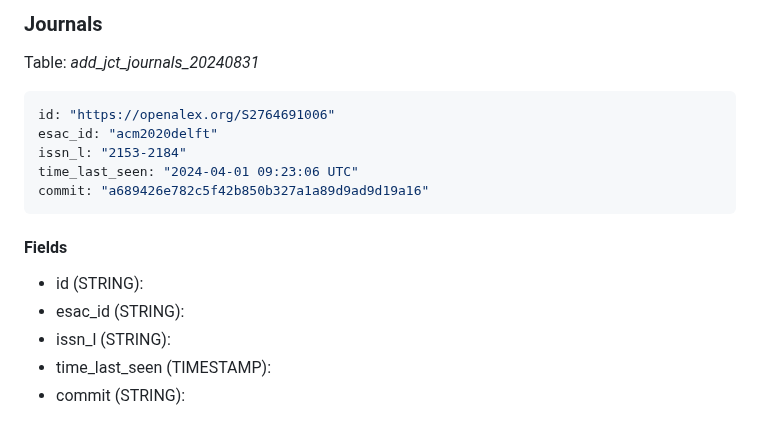
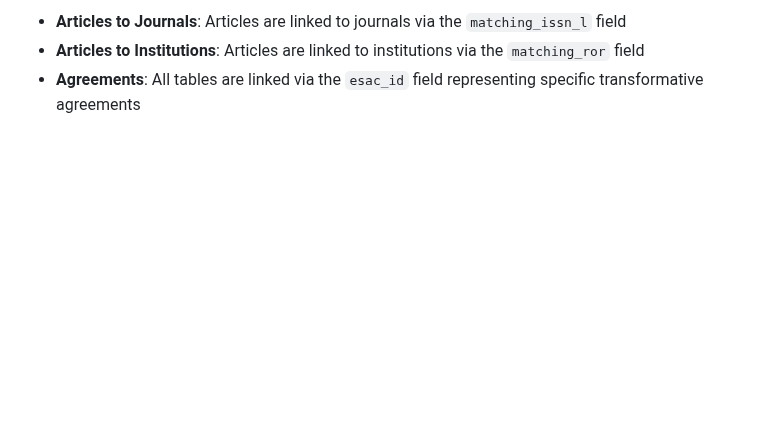
Before and after one commit to kbopenbib/kbopenbib_data, a Markdown page: docs/data_overview.md, the part around one of its changes. Drawn GitHub-style; blank space fills up the shorter version.

````diff
--- a/docs/data_overview.md
+++ b/docs/data_overview.md
@@ -367,19 +410,3 @@ commit: "fd749477fbe5e0d58040bdaa4466e63886e9fb17"
-### Journals
-
-Table: <i>add_jct_journals_20240831</i>
-
-```bash
-id: "https://openalex.org/S2764691006"
-esac_id: "acm2020delft"
-issn_l: "2153-2184"
-time_last_seen: "2024-04-01 09:23:06 UTC"
-commit: "a689426e782c5f42b850b327a1a89d9ad9d19a16"
-```
-
-#### Fields
-
-- id (STRING):
-- esac_id (STRING):
-- issn_l (STRING):
-- time_last_seen (TIMESTAMP):
-- commit (STRING):
+- **Articles to Journals**: Articles are linked to journals via the `matching_issn_l` field
+- **Articles to Institutions**: Articles are linked to institutions via the `matching_ror` field
+- **Agreements**: All tables are linked via the `esac_id` field representing specific transformative agreements
````
Also changed, not shown: other parts of docs/data_overview.md (+92 -49 lines).
